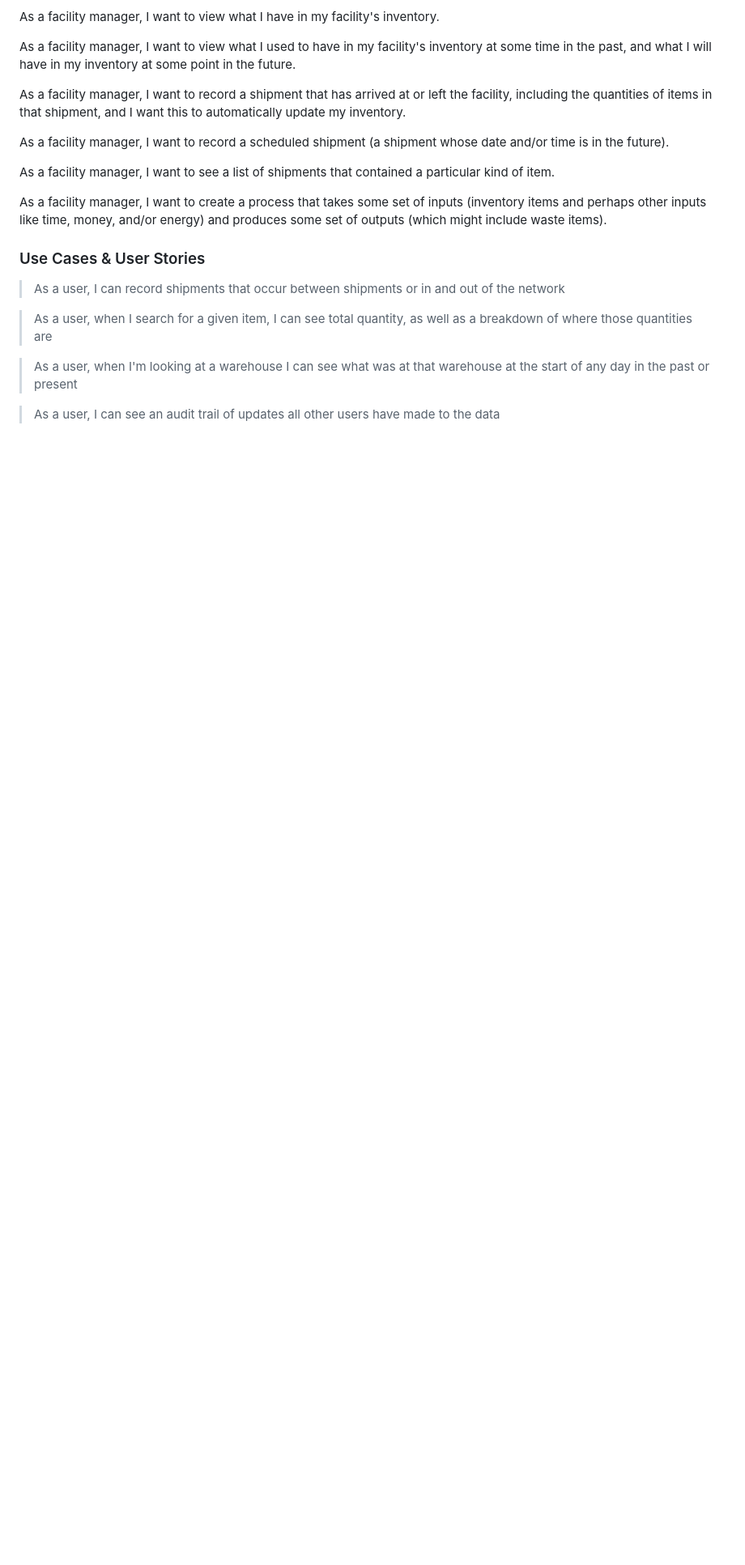
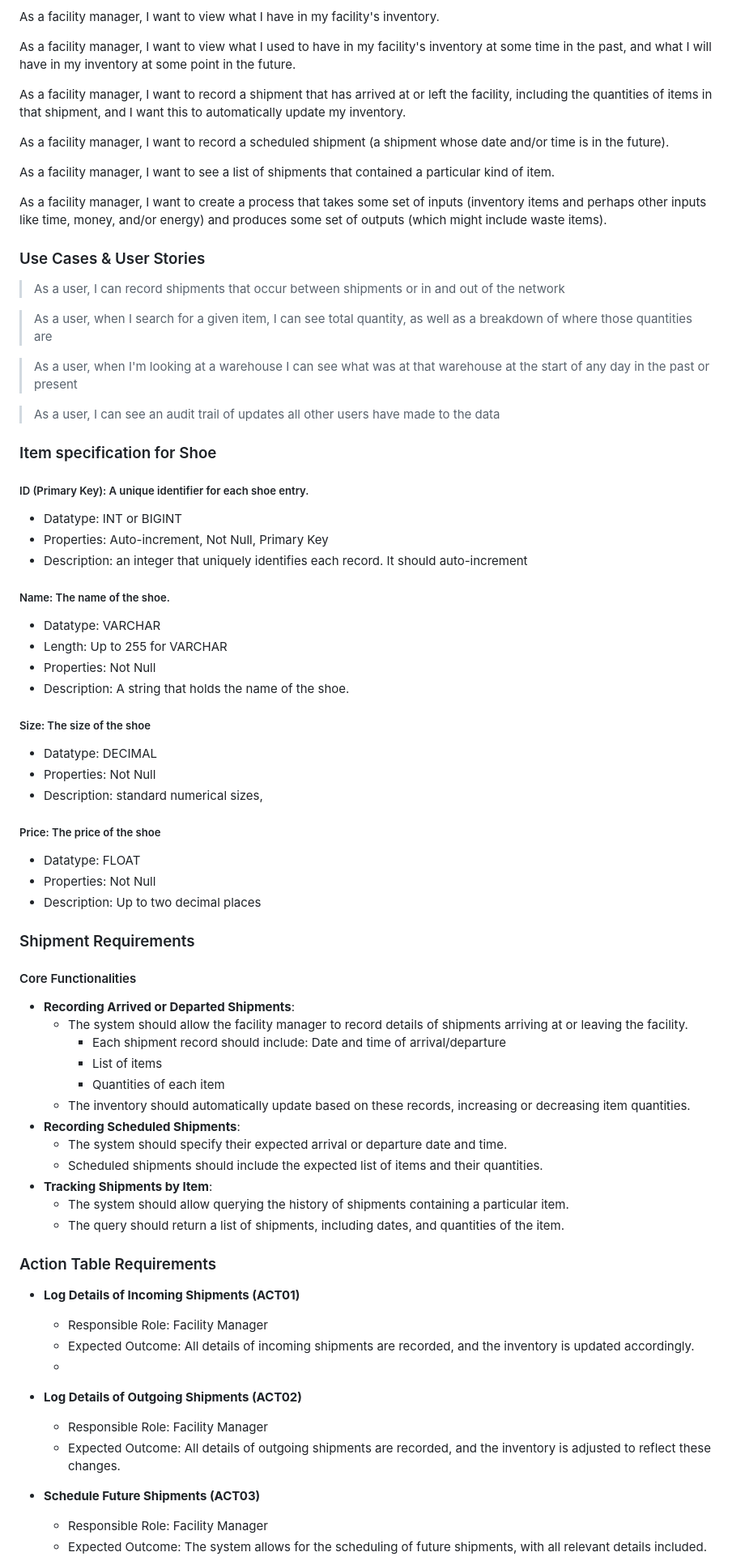
Before and after one commit to vincent-li-1/StockSync, a Markdown page: requirements_specifications.md, the part around one of its changes. Shown at 81% size. Drawn GitHub-style; blank space fills up the shorter version.

Commit message:
Update Action Table and Shipment Requirement

```diff
--- a/requirements_specifications.md
+++ b/requirements_specifications.md
@@ -89,3 +89,58 @@ As a facility manager, I want to create a process that takes some set of inputs
 
 > As a user, I can see an audit trail of updates all other users have made to the data
 
+
+### Item specification for Shoe
+
+##### ID (Primary Key): A unique identifier for each shoe entry.
+* Datatype: INT or BIGINT
+* Properties: Auto-increment, Not Null, Primary Key
+* Description: an integer that uniquely identifies each record. It should auto-increment
+
+##### Name: The name of the shoe.
+* Datatype: VARCHAR
+* Length: Up to 255 for VARCHAR
+* Properties: Not Null
+* Description: A string that holds the name of the shoe.
+
+##### Size:  The size of the shoe
+* Datatype: DECIMAL
+* Properties: Not Null
+* Description: standard numerical sizes,
+
+##### Price: The price of the shoe
+* Datatype: FLOAT
+* Properties: Not Null
+* Description: Up to two decimal places
+
+
+### Shipment Requirements
+#### Core Functionalities
+* **Recording Arrived or Departed Shipments**:
+    * The system should allow the facility manager to record details of shipments arriving at or leaving the facility.
+        * Each shipment record should include: Date and time of arrival/departure
+        * List of items
+        * Quantities of each item
+    * The inventory should automatically update based on these records, increasing or decreasing item quantities.
+* **Recording Scheduled Shipments**:
+    * The system should specify their expected arrival or departure date and time.
+    * Scheduled shipments should include the expected list of items and their quantities.
+* **Tracking Shipments by Item**:
+    * The system should allow querying the history of shipments containing a particular item.
+    * The query should return a list of shipments, including dates, and quantities of the item.
+
+### Action Table Requirements
+
+
+* **Log Details of Incoming Shipments (ACT01)**
+    * Responsible Role: Facility Manager
+    * Expected Outcome: All details of incoming shipments are recorded, and the inventory is updated accordingly.
+    *
+* **Log Details of Outgoing Shipments (ACT02)**
+    * Responsible Role: Facility Manager
+    * Expected Outcome: All details of outgoing shipments are recorded, and the inventory is adjusted to reflect these changes.
+
+* **Schedule Future Shipments (ACT03)**
+    * Responsible Role: Facility Manager
+    * Expected Outcome: The system allows for the scheduling of future shipments, with all relevant details included.
+
```
Also changed, not shown: other parts of requirements_specifications.md (+31 -24 lines).
